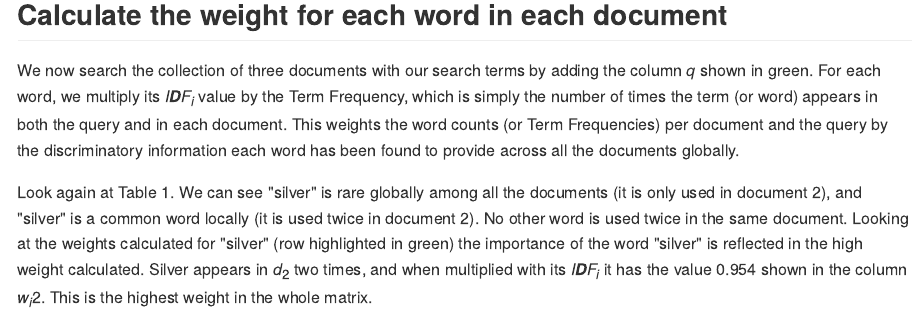
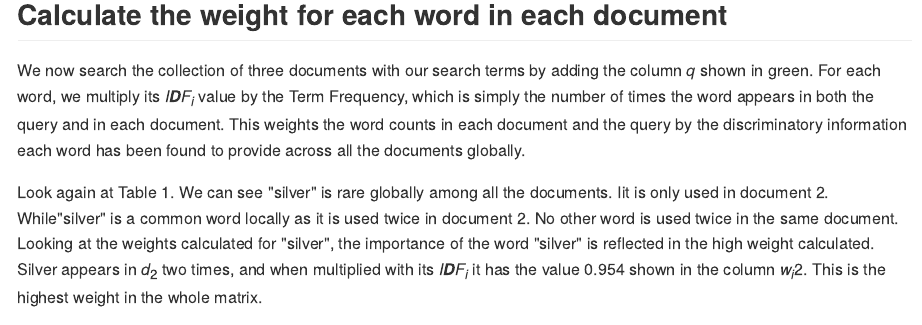
Before and after one commit to billster45/NLP-Intuition, an R Markdown document (README.Rmd): the page in a window 1100 px wide, from 6830 px down. The pictures show the output file README.md that the author committed with the source, drawn offline in the style of GitHub.

Commit message:
better render without brackets

````diff
--- a/README.Rmd
+++ b/README.Rmd
@@ -154,9 +154,9 @@ Typically, log of base-10 is used for TF-IDF. Base-10 allows faster mental calcu
 
 ## Calculate the weight for each word in each document
 
-We now search the collection of three documents with our search terms by adding the column $q$ shown in green. For each word, we multiply its $IDF_{i}$ value by the Term Frequency, which is simply the number of times the term (or word) appears in both the query and in each document. This weights the word counts (or Term Frequencies) per document and the query by the discriminatory information each word has been found to provide across all the documents globally.
+We now search the collection of three documents with our search terms by adding the column $q$ shown in green. For each word, we multiply its $IDF_{i}$ value by the Term Frequency, which is simply the number of times the word appears in both the query and in each document. This weights the word counts in each document and the query by the discriminatory information each word has been found to provide across all the documents globally.
 
-Look again at Table 1. We can see "silver" is rare globally among all the documents (it is only used in document 2), and "silver" is a common word locally (it is used twice in document 2). No other word is used twice in the same document. Looking at the weights calculated for "silver" (row highlighted in green) the importance of the word "silver" is reflected in the high weight calculated. Silver appears in $d_{2}$ two times, and when multiplied with its $IDF_{i}$ it has the value 0.954 shown in the column $w_{i}2$. This is the highest weight in the whole matrix.
+Look again at Table 1. We can see "silver" is rare globally among all the documents. Iit is only used in document 2. While"silver" is a common word locally as it is used twice in document 2. No other word is used twice in the same document. Looking at the weights calculated for "silver", the importance of the word "silver" is reflected in the high weight calculated. Silver appears in $d_{2}$ two times, and when multiplied with its $IDF_{i}$ it has the value 0.954 shown in the column $w_{i}2$. This is the highest weight in the whole matrix.
 ```{r, echo=TRUE, warning=FALSE, message=FALSE, cache=TRUE}
 query_seperate_words <- query %>%
   tidytext::unnest_tokens(word, text) %>%
````
Also changed, not shown: README.md.
